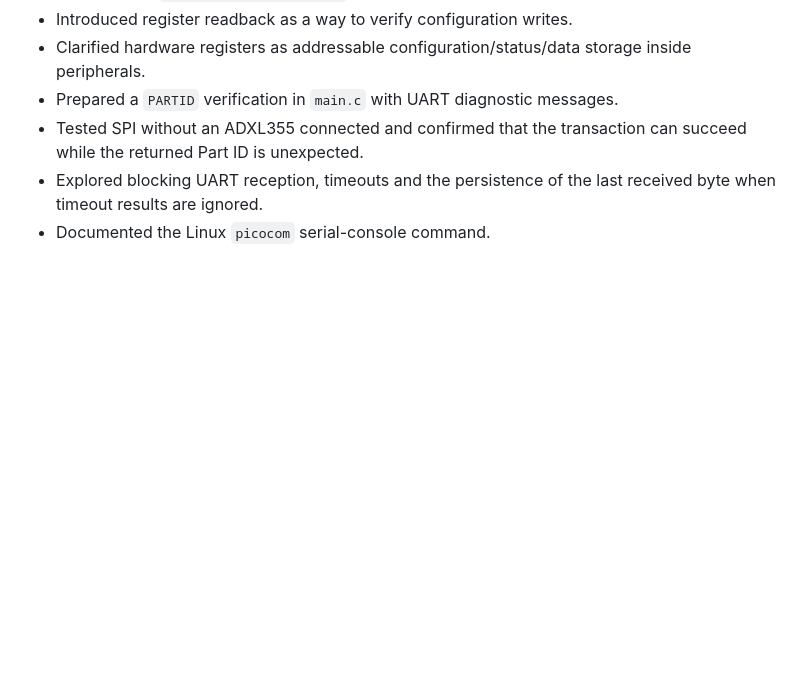
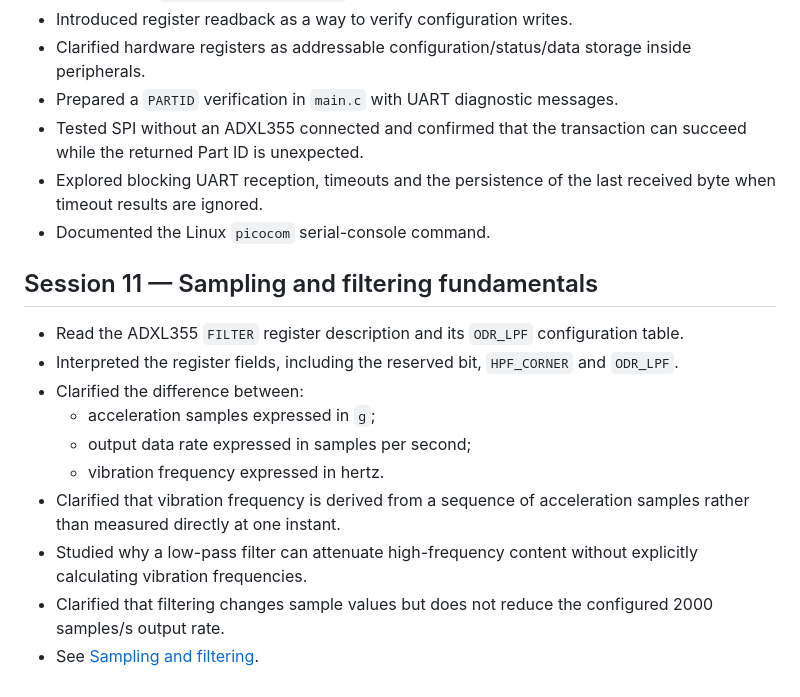
Before and after one commit to ynanme/industrial-condition-monitoring, a Markdown page: docs/learning-log.md, the part around the change. Drawn GitHub-style; blank space fills up the shorter version.

Commit message:
docs: introducing ADXL355 sampling and filtering

```diff
--- a/docs/learning-log.md
+++ b/docs/learning-log.md
@@ -115,3 +115,16 @@
 - Tested SPI without an ADXL355 connected and confirmed that the transaction can succeed while the returned Part ID is unexpected.
 - Explored blocking UART reception, timeouts and the persistence of the last received byte when timeout results are ignored.
 - Documented the Linux `picocom` serial-console command.
+
+## Session 11 — Sampling and filtering fundamentals
+
+- Read the ADXL355 `FILTER` register description and its `ODR_LPF` configuration table.
+- Interpreted the register fields, including the reserved bit, `HPF_CORNER` and `ODR_LPF`.
+- Clarified the difference between:
+  - acceleration samples expressed in `g`;
+  - output data rate expressed in samples per second;
+  - vibration frequency expressed in hertz.
+- Clarified that vibration frequency is derived from a sequence of acceleration samples rather than measured directly at one instant.
+- Studied why a low-pass filter can attenuate high-frequency content without explicitly calculating vibration frequencies.
+- Clarified that filtering changes sample values but does not reduce the configured 2000 samples/s output rate.
+- See [Sampling and filtering](sampling-and-filtering.md).
```
Also changed, not shown: docs/glossary.md (+2 -0 lines), docs/sampling-and-filtering.md (added, +124 -0 lines).
